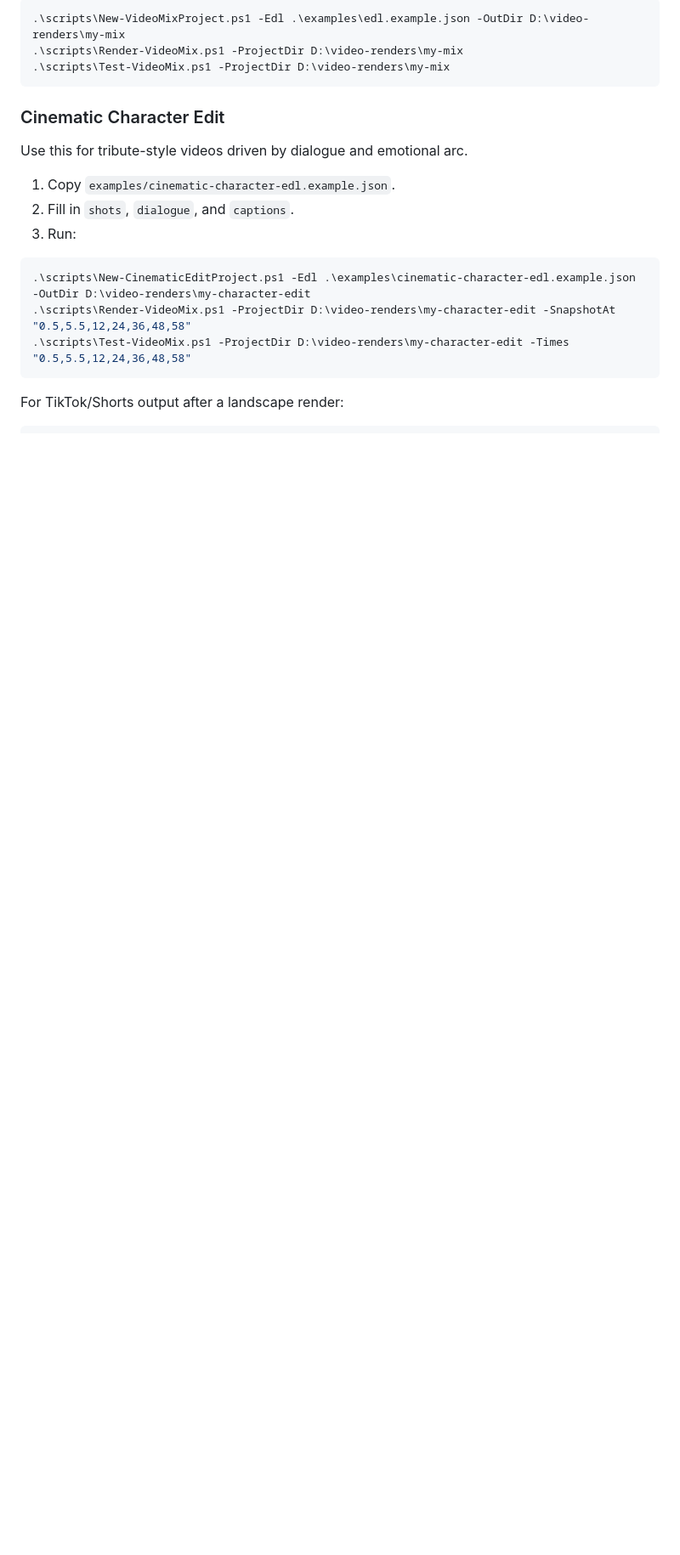
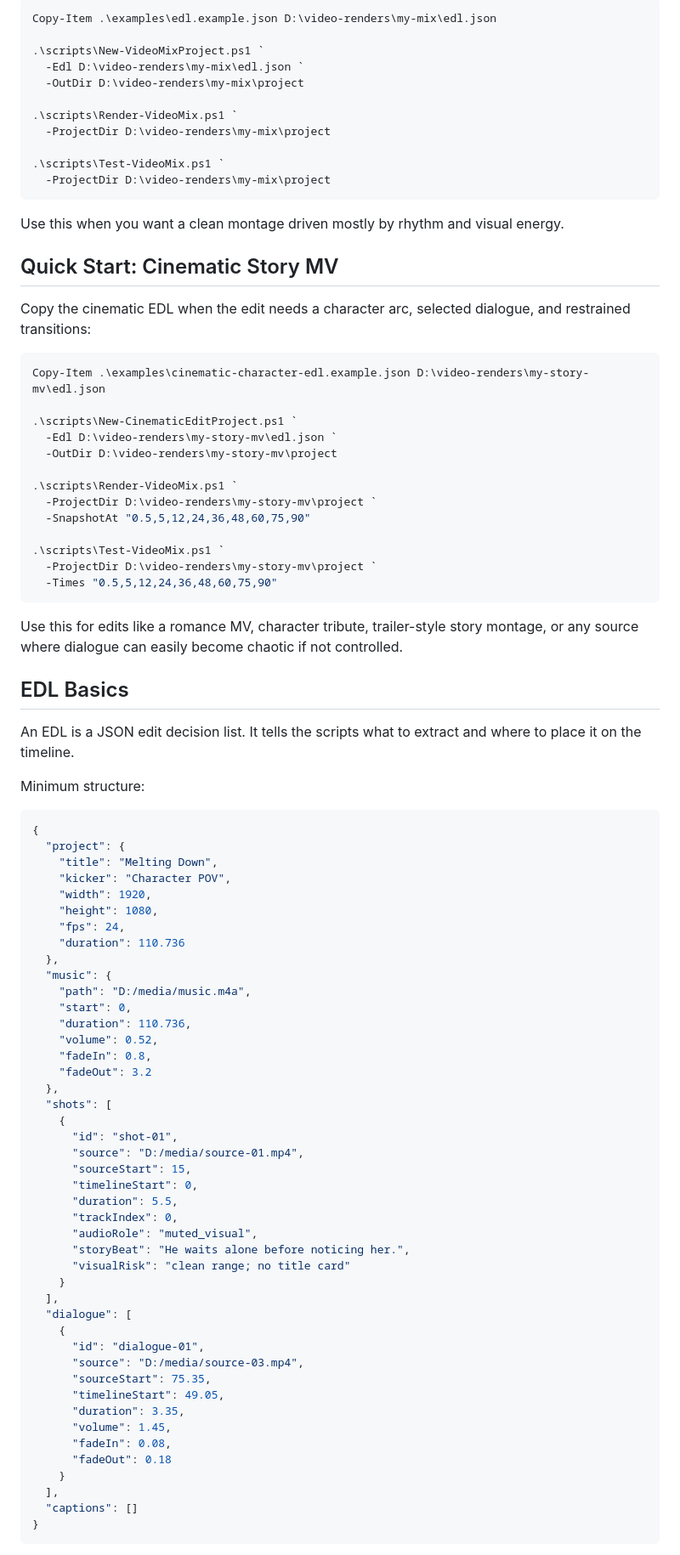
Before and after one commit to Kiendt91/video-mix-with-codex, a Markdown page: README.md, the part around one of its changes. Shown at 85% size. Rendered like a GitHub page; blank space fills up the shorter version.

Commit message:
docs: improve video editing workflow guide

````diff
--- a/README.md
+++ b/README.md
@@ -39,22 +60,92 @@ Optional:
 
 ```powershell
-.\scripts\New-VideoMixProject.ps1 -Edl .\examples\edl.example.json -OutDir D:\video-renders\my-mix
-.\scripts\Render-VideoMix.ps1 -ProjectDir D:\video-renders\my-mix
-.\scripts\Test-VideoMix.ps1 -ProjectDir D:\video-renders\my-mix
+Copy-Item .\examples\edl.example.json D:\video-renders\my-mix\edl.json
+
+.\scripts\New-VideoMixProject.ps1 `
+  -Edl D:\video-renders\my-mix\edl.json `
+  -OutDir D:\video-renders\my-mix\project
+
+.\scripts\Render-VideoMix.ps1 `
+  -ProjectDir D:\video-renders\my-mix\project
+
+.\scripts\Test-VideoMix.ps1 `
+  -ProjectDir D:\video-renders\my-mix\project
 ```
 
-### Cinematic Character Edit
+Use this when you want a clean montage driven mostly by rhythm and visual energy.
 
-Use this for tribute-style videos driven by dialogue and emotional arc.
+## Quick Start: Cinematic Story MV
 
-1. Copy `examples/cinematic-character-edl.example.json`.
-2. Fill in `shots`, `dialogue`, and `captions`.
-3. Run:
+Copy the cinematic EDL when the edit needs a character arc, selected dialogue, and restrained transitions:
 
 ```powershell
-.\scripts\New-CinematicEditProject.ps1 -Edl .\examples\cinematic-character-edl.example.json -OutDir D:\video-renders\my-character-edit
-.\scripts\Render-VideoMix.ps1 -ProjectDir D:\video-renders\my-character-edit -SnapshotAt "0.5,5.5,12,24,36,48,58"
-.\scripts\Test-VideoMix.ps1 -ProjectDir D:\video-renders\my-character-edit -Times "0.5,5.5,12,24,36,48,58"
+Copy-Item .\examples\cinematic-character-edl.example.json D:\video-renders\my-story-mv\edl.json
+
+.\scripts\New-CinematicEditProject.ps1 `
+  -Edl D:\video-renders\my-story-mv\edl.json `
+  -OutDir D:\video-renders\my-story-mv\project
+
+.\scripts\Render-VideoMix.ps1 `
+  -ProjectDir D:\video-renders\my-story-mv\project `
+  -SnapshotAt "0.5,5,12,24,36,48,60,75,90"
+
+.\scripts\Test-VideoMix.ps1 `
+  -ProjectDir D:\video-renders\my-story-mv\project `
+  -Times "0.5,5,12,24,36,48,60,75,90"
 ```
 
-For TikTok/Shorts output after a landscape render:
+Use this for edits like a romance MV, character tribute, trailer-style story montage, or any source where dialogue can easily become chaotic if not controlled.
+
+## EDL Basics
+
+An EDL is a JSON edit decision list. It tells the scripts what to extract and where to place it on the timeline.
+
+Minimum structure:
+
+```json
+{
+  "project": {
+    "title": "Melting Down",
+    "kicker": "Character POV",
+    "width": 1920,
+    "height": 1080,
+    "fps": 24,
+    "duration": 110.736
+  },
+  "music": {
+    "path": "D:/media/music.m4a",
+    "start": 0,
+    "duration": 110.736,
+    "volume": 0.52,
+    "fadeIn": 0.8,
+    "fadeOut": 3.2
+  },
+  "shots": [
+    {
+      "id": "shot-01",
+      "source": "D:/media/source-01.mp4",
+      "sourceStart": 15,
+      "timelineStart": 0,
+      "duration": 5.5,
+      "trackIndex": 0,
+      "audioRole": "muted_visual",
+      "storyBeat": "He waits alone before noticing her.",
+      "visualRisk": "clean range; no title card"
+    }
+  ],
+  "dialogue": [
+    {
+      "id": "dialogue-01",
+      "source": "D:/media/source-03.mp4",
+      "sourceStart": 75.35,
+      "timelineStart": 49.05,
+      "duration": 3.35,
+      "volume": 1.45,
+      "fadeIn": 0.08,
+      "fadeOut": 0.18
+    }
+  ],
+  "captions": []
+}
+```
+
````
Also changed, not shown: other parts of README.md (+106 -34 lines).
